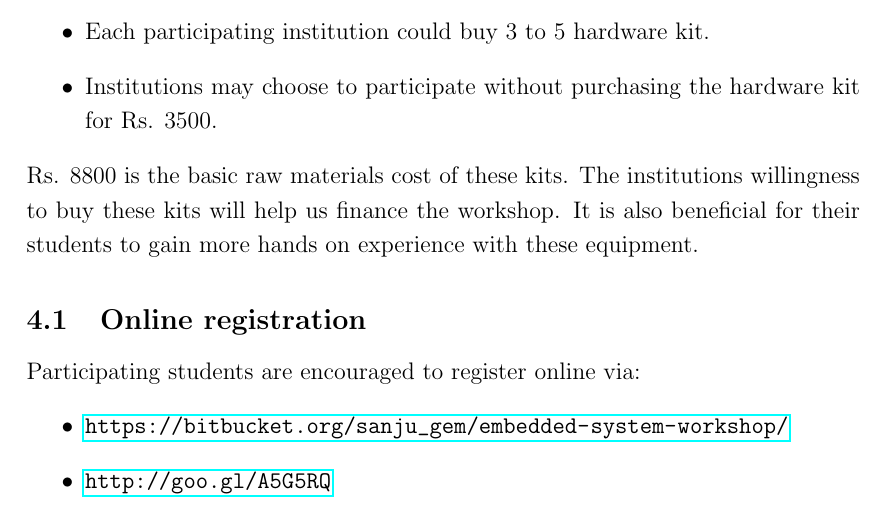
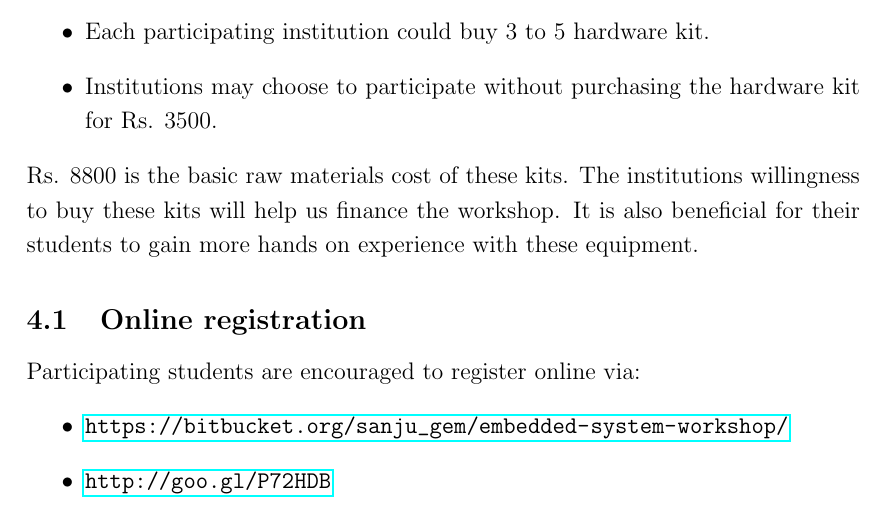
Before and after one commit to DiwakerJha/EmbeddedSystems_DOC, a LaTeX document (Workshop_doC.tex): part of page 4 of 6, cut so that both start at the same text. Compiled offline with pdfLaTeX.

Commit message:
link changed

```diff
--- a/Workshop_doC.tex
+++ b/Workshop_doC.tex
@@ -153,7 +153,7 @@ Rs. 8800 is the basic raw materials cost of these kits. The institutions willing
 Participating students are encouraged to register online via:
 \begin{itemize}
 \item \url{https://bitbucket.org/sanju_gem/embedded-system-workshop/}
-\item \url{http://goo.gl/A5G5RQ}
+\item \url{http://goo.gl/P72HDB}
 \end{itemize}
 This will help us keep track of the number of students, and organize the number of copies of software and hardware we should manage. This will also be helpful to keep record of their progress and communicate with them in future in case they are willing to learn more or want some help.
 
```
Also changed, not shown: Workshop_doC.pdf, 4 other files.
